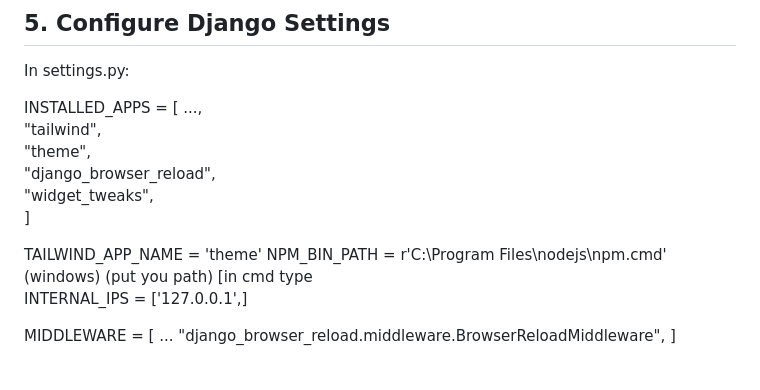
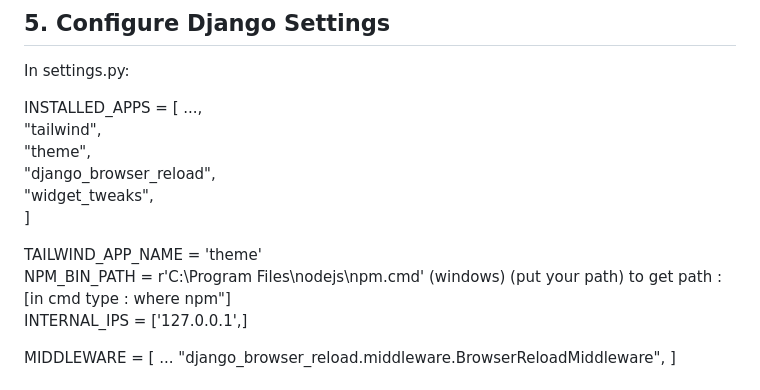
Before and after one commit to AYUSHIPATEL123/quize_app, a Markdown page: README.md, the part around the change. Drawn GitHub-style.

Commit message:
Revise NPM_BIN_PATH instructions in README
Updated instructions for setting NPM_BIN_PATH.

```diff
--- a/README.md
+++ b/README.md
@@ -80,7 +80,7 @@ INSTALLED_APPS = [
 ]
 
 TAILWIND_APP_NAME = 'theme'
-NPM_BIN_PATH = r'C:\Program Files\nodejs\npm.cmd' (windows) (put you path) [in cmd type
+NPM_BIN_PATH = r'C:\Program Files\nodejs\npm.cmd'       (windows) (put your path) to get path : [in cmd type : where npm"]
 INTERNAL_IPS = ['127.0.0.1',]
 
 MIDDLEWARE = [
```
